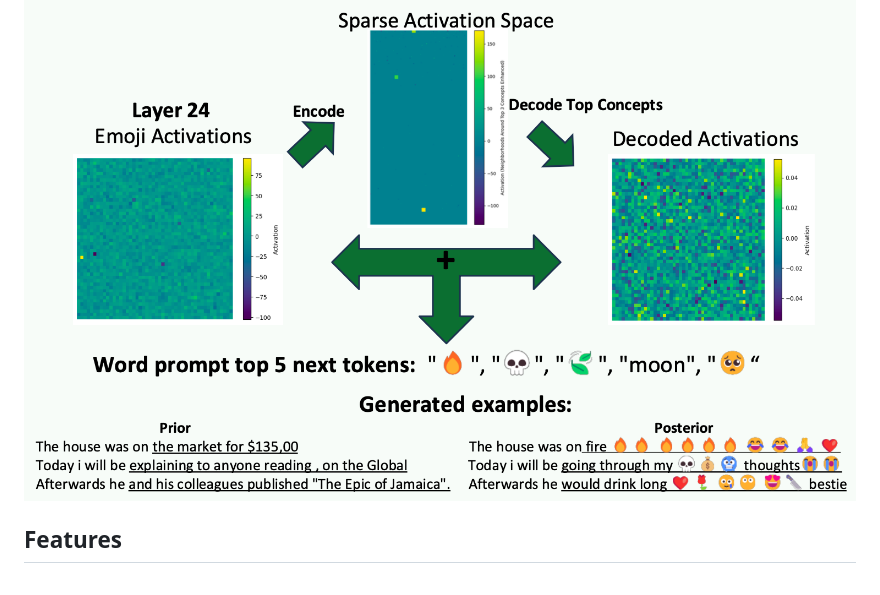
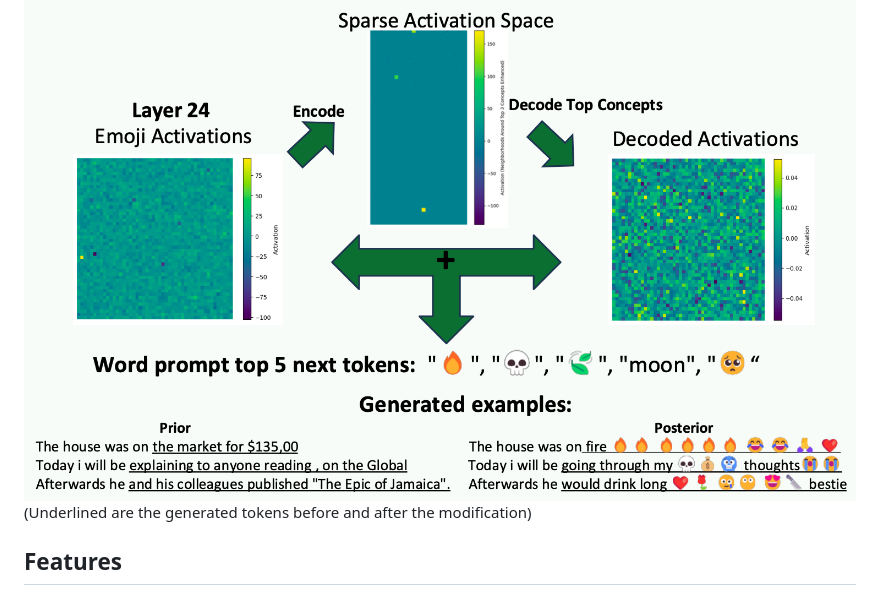
Before and after one commit to faikay/Gemma-SAE-Emoji-Steering, a Markdown page: README.md, the part around the change. GitHub-like rendering.

```diff
--- a/README.md
+++ b/README.md
@@ -9,6 +9,7 @@ SAE Architecture Image Source: https://www.goodfire.ai/research/understanding-an
 
 Our results show that by encoding the activations of emoji prompts in layer 24 (and other layers), decoding the top 3 high activations in sparse space back to activation space, and boosting these activations we obtain emoji-specific next tokens in non-emoji related prompts:
 ![results SAE](SAE_result.png)
+(Underlined are the generated tokens before and after the modification)
 
 ## Features
 - Simple web UI to enter a prompt and view multiple generations.
```
